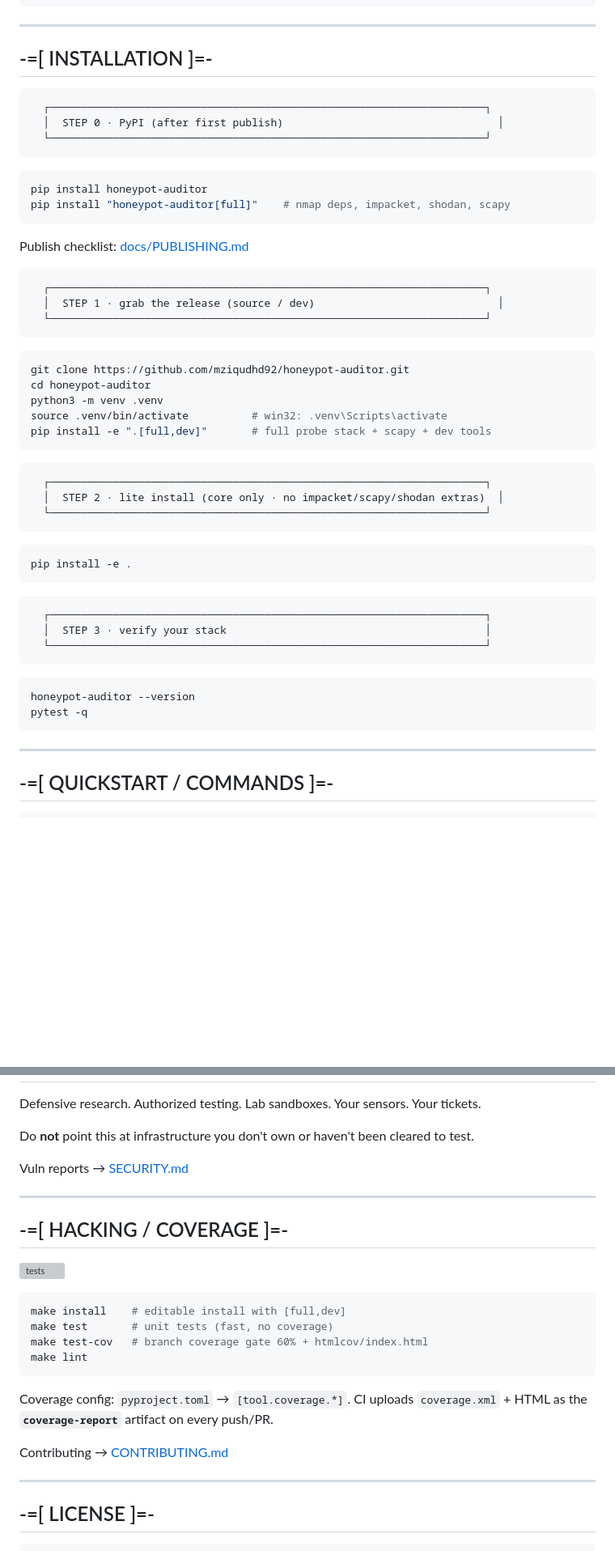
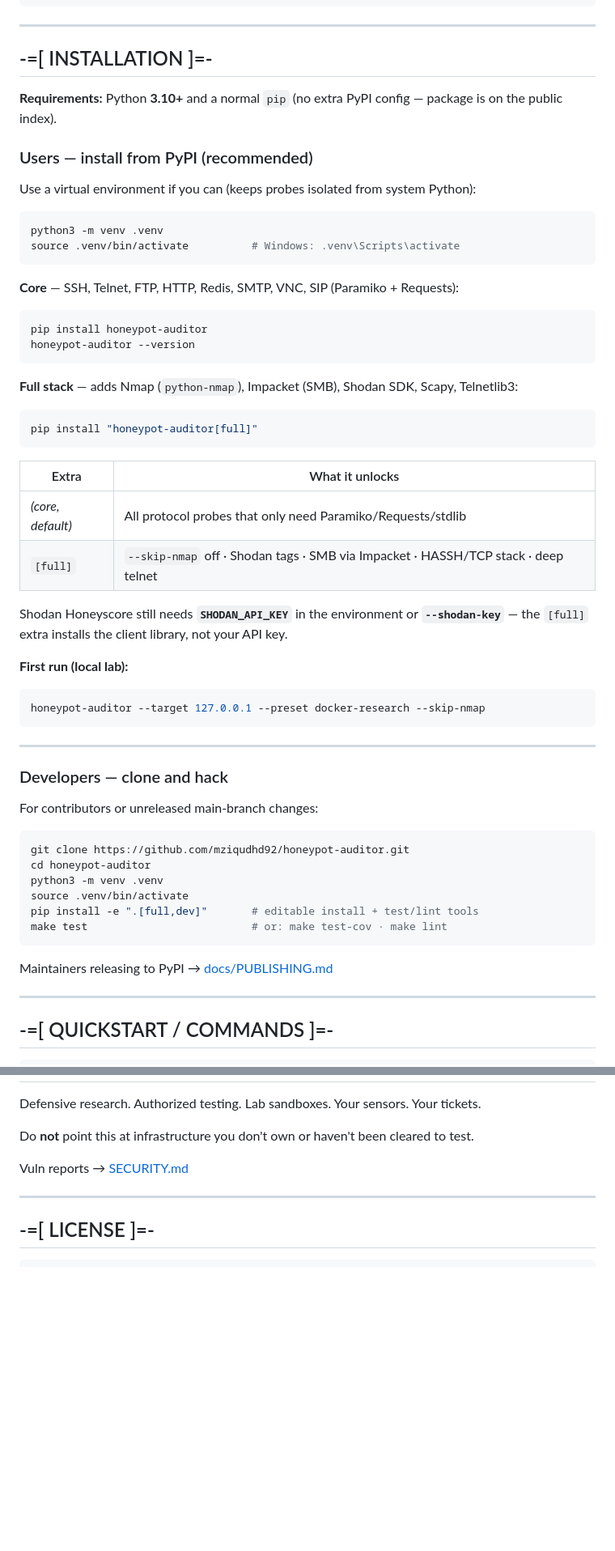
Before and after one commit to mziqudhd92/honeypot-auditor, a Markdown page: README.md, 2 parts joined by grey strips. Shown at 81% size. GitHub-like rendering; blank space fills up the shorter version; grey boxes are pictures that could not be loaded.

Commit message:
docs: clarify PyPI install path in README
Separate user (pip install) vs developer (editable) instructions; remove
outdated "after first publish" steps and explain [full] extras clearly.

Co-authored-by: Cursor <cursoragent@cursor.com>

````diff
--- a/README.md
+++ b/README.md
@@ -45,53 +46,59 @@ made Cowrie sweat in `'09 and still catches clones in `'26.
 
 ## -=[ INSTALLATION ]=-
 
+**Requirements:** Python **3.10+** and a normal `pip` (no extra PyPI config — package is on the public index).
+
+### Users — install from PyPI (recommended)
+
+Use a virtual environment if you can (keeps probes isolated from system Python):
+
+```bash
+python3 -m venv .venv
+source .venv/bin/activate          # Windows: .venv\Scripts\activate
 ```
-  ┌─────────────────────────────────────────────────────────────────────┐
-  │  STEP 0 · PyPI (after first publish)                                  │
-  └─────────────────────────────────────────────────────────────────────┘
-```
+
+**Core** — SSH, Telnet, FTP, HTTP, Redis, SMTP, VNC, SIP (Paramiko + Requests):
 
 ```bash
 pip install honeypot-auditor
-pip install "honeypot-auditor[full]"    # nmap deps, impacket, shodan, scapy
+honeypot-auditor --version
 ```
 
-Publish checklist: [docs/PUBLISHING.md](docs/PUBLISHING.md)
+**Full stack** — adds Nmap (`python-nmap`), Impacket (SMB), Shodan SDK, Scapy, Telnetlib3:
 
+```bash
+pip install "honeypot-auditor[full]"
 ```
-  ┌─────────────────────────────────────────────────────────────────────┐
-  │  STEP 1 · grab the release (source / dev)                             │
-  └─────────────────────────────────────────────────────────────────────┘
+
+| Extra | What it unlocks |
+|-------|-----------------|
+| *(core, default)* | All protocol probes that only need Paramiko/Requests/stdlib |
+| `[full]` | `--skip-nmap` off · Shodan tags · SMB via Impacket · HASSH/TCP stack · deep telnet |
+
+Shodan Honeyscore still needs **`SHODAN_API_KEY`** in the environment or **`--shodan-key`** — the `[full]` extra installs the client library, not your API key.
+
+**First run (local lab):**
+
+```bash
+honeypot-auditor --target 127.0.0.1 --preset docker-research --skip-nmap
 ```
+
+---
+
+### Developers — clone and hack
+
+For contributors or unreleased main-branch changes:
 
 ```bash
 git clone https://github.com/mziqudhd92/honeypot-auditor.git
 cd honeypot-auditor
 python3 -m venv .venv
-source .venv/bin/activate          # win32: .venv\Scripts\activate
-pip install -e ".[full,dev]"       # full probe stack + scapy + dev tools
+source .venv/bin/activate
+pip install -e ".[full,dev]"       # editable install + test/lint tools
+make test                          # or: make test-cov · make lint
 ```
 
-```
-  ┌─────────────────────────────────────────────────────────────────────┐
-  │  STEP 2 · lite install (core only · no impacket/scapy/shodan extras)  │
-  └─────────────────────────────────────────────────────────────────────┘
-```
-
-```bash
-pip install -e .
-```
-
-```
-  ┌─────────────────────────────────────────────────────────────────────┐
-  │  STEP 3 · verify your stack                                         │
-  └─────────────────────────────────────────────────────────────────────┘
-```
-
-```bash
-honeypot-auditor --version
-pytest -q
-```
+Maintainers releasing to PyPI → [docs/PUBLISHING.md](docs/PUBLISHING.md)
 
 ---
 
@@ -234,23 +244,6 @@ Vuln reports → [SECURITY.md](SECURITY.md)
 
 ---
 
-## -=[ HACKING / COVERAGE ]=-
-
-![tests](https://github.com/mziqudhd92/honeypot-auditor/actions/workflows/test.yml/badge.svg)
-
-```bash
-make install    # editable install with [full,dev]
-make test       # unit tests (fast, no coverage)
-make test-cov   # branch coverage gate 60% + htmlcov/index.html
-make lint
-```
-
-Coverage config: `pyproject.toml` → `[tool.coverage.*]`. CI uploads `coverage.xml` + HTML as the **`coverage-report`** artifact on every push/PR.
-
-Contributing → [CONTRIBUTING.md](CONTRIBUTING.md)
-
----
-
 ## -=[ LICENSE ]=-
 
 ```
````
Also changed, not shown: other parts of README.md (+8 -4 lines).
